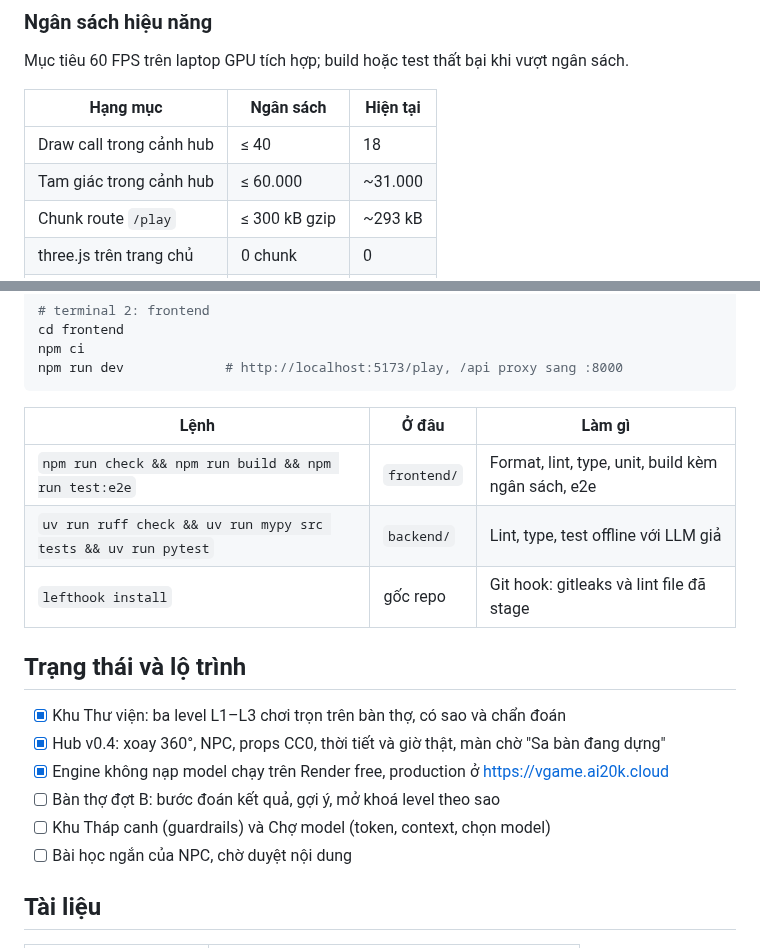
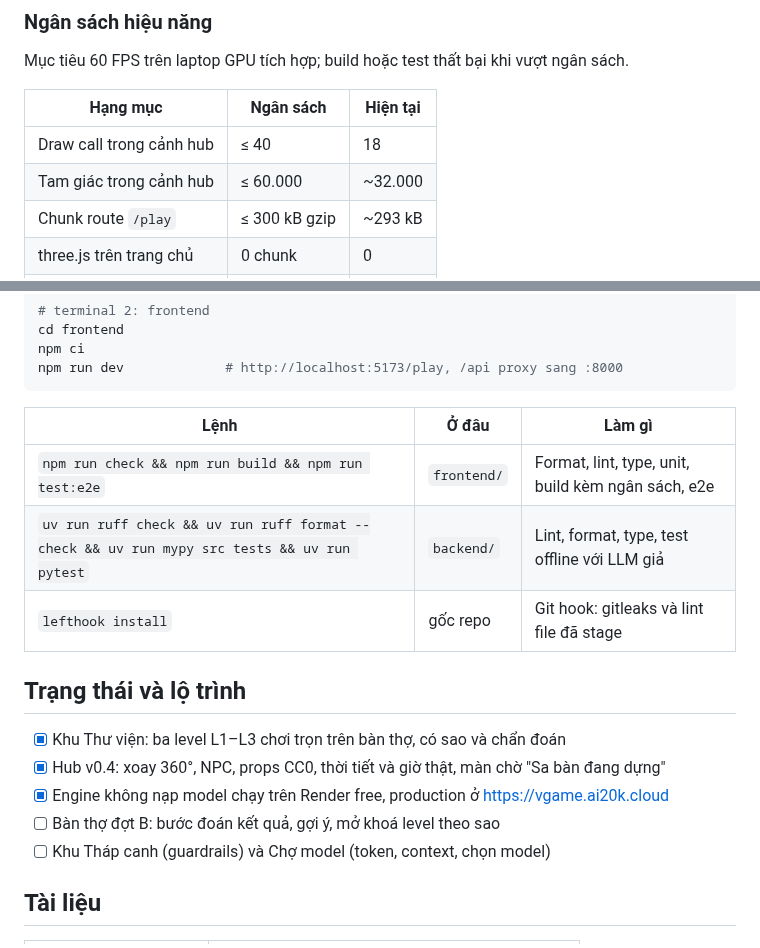
Before and after one commit to Tai-TZ/v-game, a Markdown page: README.md, 2 parts joined by grey strips. Drawn GitHub-style.

````diff
--- a/README.md
+++ b/README.md
@@ -165,7 +166,7 @@ Mục tiêu 60 FPS trên laptop GPU tích hợp; build hoặc test thất bại
 | Hạng mục                 | Ngân sách     | Hiện tại |
 | ------------------------ | ------------- | -------- |
 | Draw call trong cảnh hub | ≤ 40          | 18       |
-| Tam giác trong cảnh hub  | ≤ 60.000      | ~31.000  |
+| Tam giác trong cảnh hub  | ≤ 60.000      | ~32.000  |
 | Chunk route `/play`      | ≤ 300 kB gzip | ~293 kB  |
 | three.js trên trang chủ  | 0 chunk       | 0        |
 | Khung hình khi đứng yên  | 0             | 0        |
@@ -188,11 +189,11 @@ npm ci
 npm run dev             # http://localhost:5173/play, /api proxy sang :8000
 ```
 
-| Lệnh                                                          | Ở đâu       | Làm gì                                             |
-| ------------------------------------------------------------- | ----------- | -------------------------------------------------- |
-| `npm run check && npm run build && npm run test:e2e`          | `frontend/` | Format, lint, type, unit, build kèm ngân sách, e2e |
-| `uv run ruff check && uv run mypy src tests && uv run pytest` | `backend/`  | Lint, type, test offline với LLM giả               |
-| `lefthook install`                                            | gốc repo    | Git hook: gitleaks và lint file đã stage           |
+| Lệnh                                                                                        | Ở đâu       | Làm gì                                             |
+| ------------------------------------------------------------------------------------------- | ----------- | -------------------------------------------------- |
+| `npm run check && npm run build && npm run test:e2e`                                        | `frontend/` | Format, lint, type, unit, build kèm ngân sách, e2e |
+| `uv run ruff check && uv run ruff format --check && uv run mypy src tests && uv run pytest` | `backend/`  | Lint, format, type, test offline với LLM giả       |
+| `lefthook install`                                                                          | gốc repo    | Git hook: gitleaks và lint file đã stage           |
 
 ## Trạng thái và lộ trình
 
@@ -201,7 +202,6 @@ npm run dev             # http://localhost:5173/play, /api proxy sang :8000
 - [x] Engine không nạp model chạy trên Render free, production ở <https://vgame.ai20k.cloud>
 - [ ] Bàn thợ đợt B: bước đoán kết quả, gợi ý, mở khoá level theo sao
 - [ ] Khu Tháp canh (guardrails) và Chợ model (token, context, chọn model)
-- [ ] Bài học ngắn của NPC, chờ duyệt nội dung
 
 ## Tài liệu
 
````
Also changed, not shown: other parts of README.md (+4 -3 lines).
